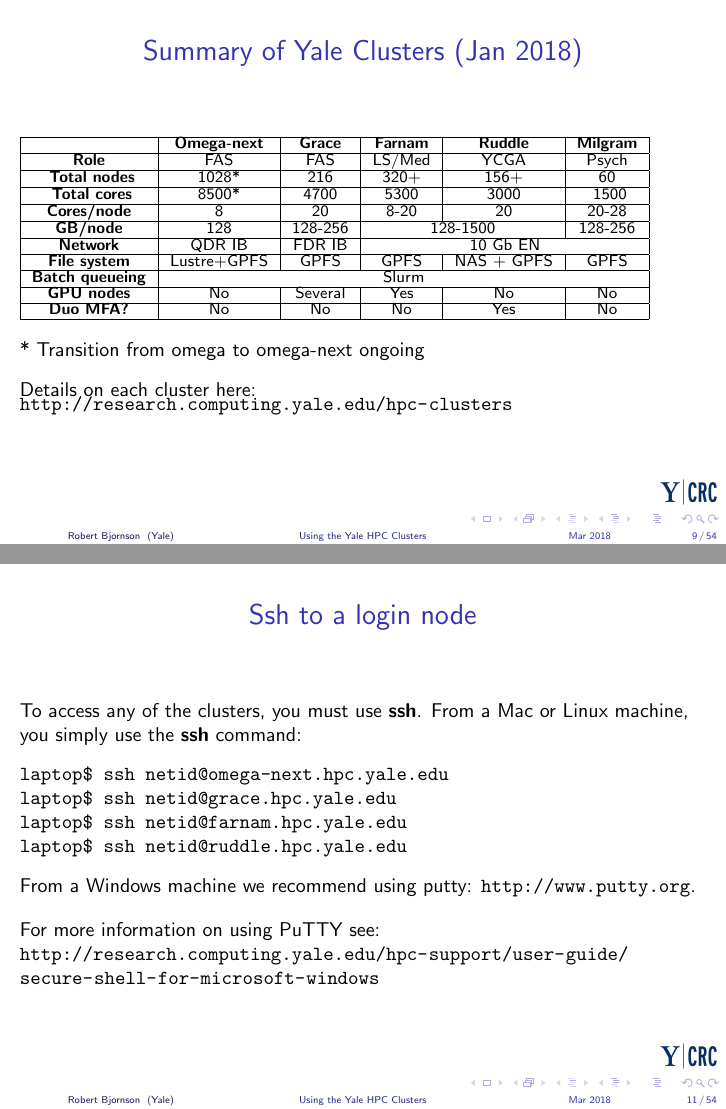
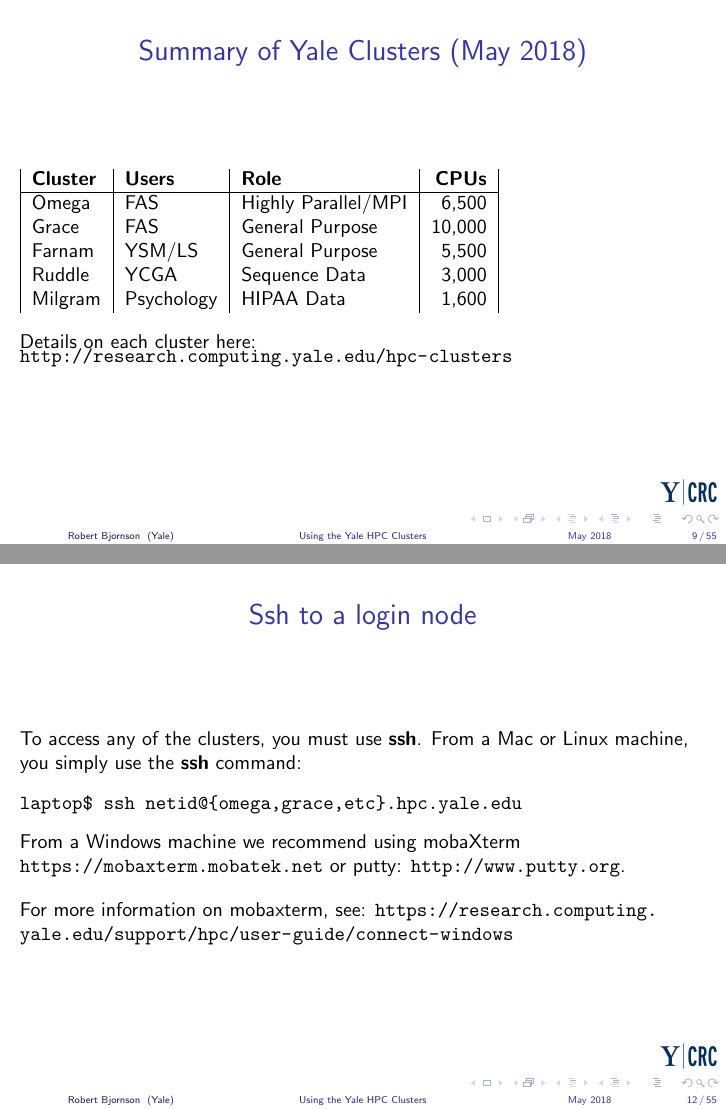
Before and after one commit to ycrc/Intro-Bootcamp, LaTeX slides (hpc.tex): pages 10 and 12 of 48, joined at a grey line. Compiled offline with pdfLaTeX.

Commit message:
changes for May 2018

```diff
--- a/hpc.tex
+++ b/hpc.tex
@@ -22,7 +22,7 @@
   Yale Center for Research Computing \\
   Yale University
 }
-\date{Mar 2018}
+\date{May 2018}
 
 %----------- titlepage ----------------------------------------------%
 \begin{frame}[plain]
@@ -135,7 +137,26 @@ Some of the limitations of clusters are:
 
 %----------- slide --------------------------------------------------%
 \begin{frame}[fragile]
-\frametitle{Summary of Yale Clusters (Jan 2018)}
+\frametitle{Summary of Yale Clusters (May 2018)}
+\begin{tabular}{|l|l|l|r|}
+\textbf{Cluster} & \bf{Users} & \textbf{Role} & \textbf{CPUs} \\
+\hline
+Omega & FAS & Highly Parallel/MPI & 6,500 \\
+Grace & FAS & General Purpose & 10,000 \\
+Farnam & YSM/LS & General Purpose & 5,500 \\
+Ruddle & YCGA & Sequence Data & 3,000 \\
+Milgram & Psychology & HIPAA Data & 1,600 \\
+\end{tabular}
+\regfont
+\vskip 10pt
+Details on each cluster here:
+\url{http://research.computing.yale.edu/hpc-clusters}
+
+\end{frame}
+
+%----------- slide --------------------------------------------------%
+\begin{frame}<presentation:0>
+\frametitle{Summary of Yale Clusters (May 2018)}
 \smallfont
 \begin{tabular}{|c|c|c|c|c|c|}
 \hline
@@ -196,17 +217,15 @@ To access any of the clusters, you must use \textbf{ssh}.
 From a Mac or Linux machine, you simply use the \textbf{ssh} command:
 
 \begin{verbatim}
-laptop$ ssh netid@omega-next.hpc.yale.edu
-laptop$ ssh netid@grace.hpc.yale.edu
-laptop$ ssh netid@farnam.hpc.yale.edu
-laptop$ ssh netid@ruddle.hpc.yale.edu
+laptop$ ssh netid@{omega,grace,etc}.hpc.yale.edu
 \end{verbatim}
 
-From a Windows machine we recommend using putty: \url{http://www.putty.org}.
+From a Windows machine we recommend using mobaXterm
+\url{https://mobaxterm.mobatek.net} or putty: \url{http://www.putty.org}.
 
 \vskip10pt
-For more information on using PuTTY see:
-\url{http://research.computing.yale.edu/hpc-support/user-guide/secure-shell-for-microsoft-windows}
+For more information on mobaxterm, see:
+\url{https://research.computing.yale.edu/support/hpc/user-guide/connect-windows}
 \end{frame}
 
 %----------- slide --------------------------------------------------%
```
Also changed, not shown: cheatsheet.txt (+2 -3 lines), hpc.pdf, hpc.tex (34 more changed lines).
